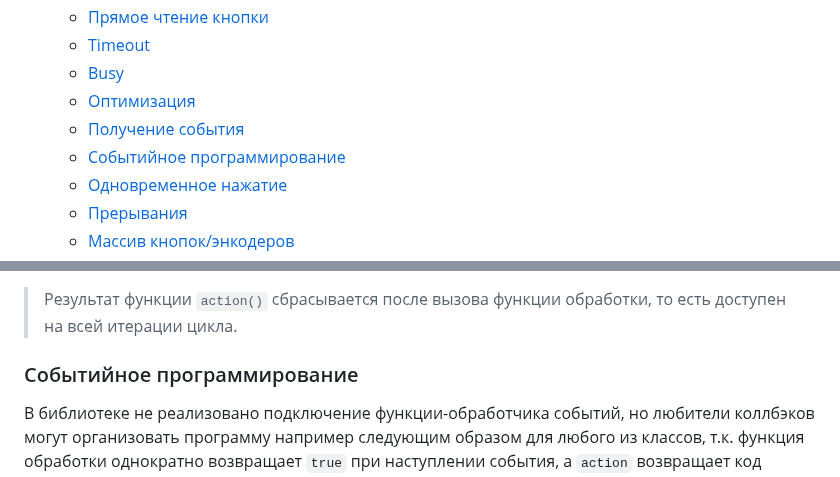
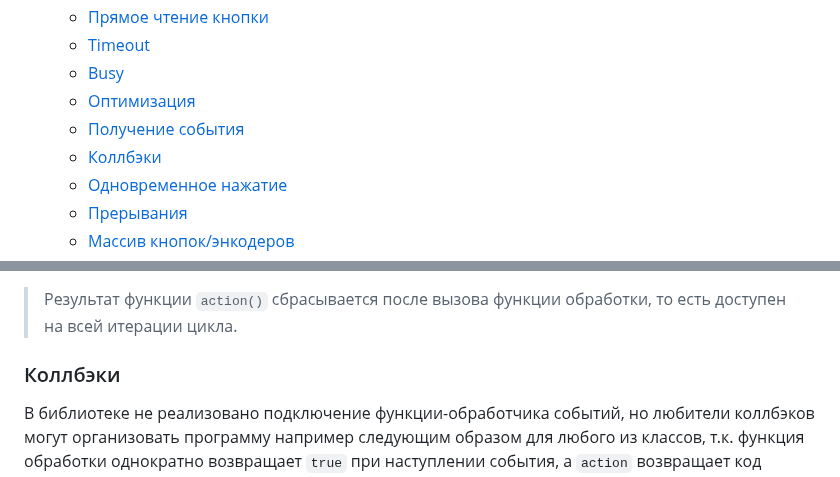
Before and after one commit to GyverLibs/EncButton, a Markdown page: README.md, 2 parts joined by grey strips. Rendered like a GitHub page.

````diff
--- a/README.md
+++ b/README.md
@@ -53,7 +53,7 @@
   - [Busy](#busy)
   - [Оптимизация](#optimise)
   - [Получение события](#actions)
-  - [Событийное программирование](#callback)
+  - [Коллбэки](#callback)
   - [Одновременное нажатие](#double)
   - [Прерывания](#isr)
   - [Массив кнопок/энкодеров](#array)
@@ -676,7 +676,7 @@ void loop() {
 
 <a id="callback"></a>
 
-### Событийное программирование
+### Коллбэки
 В библиотеке не реализовано подключение функции-обработчика событий, но любители коллбэков могут организовать программу например следующим образом для любого из классов, т.к. функция обработки однократно возвращает `true` при наступлении события, а `action` возвращает код события:
 
 ```cpp
````
